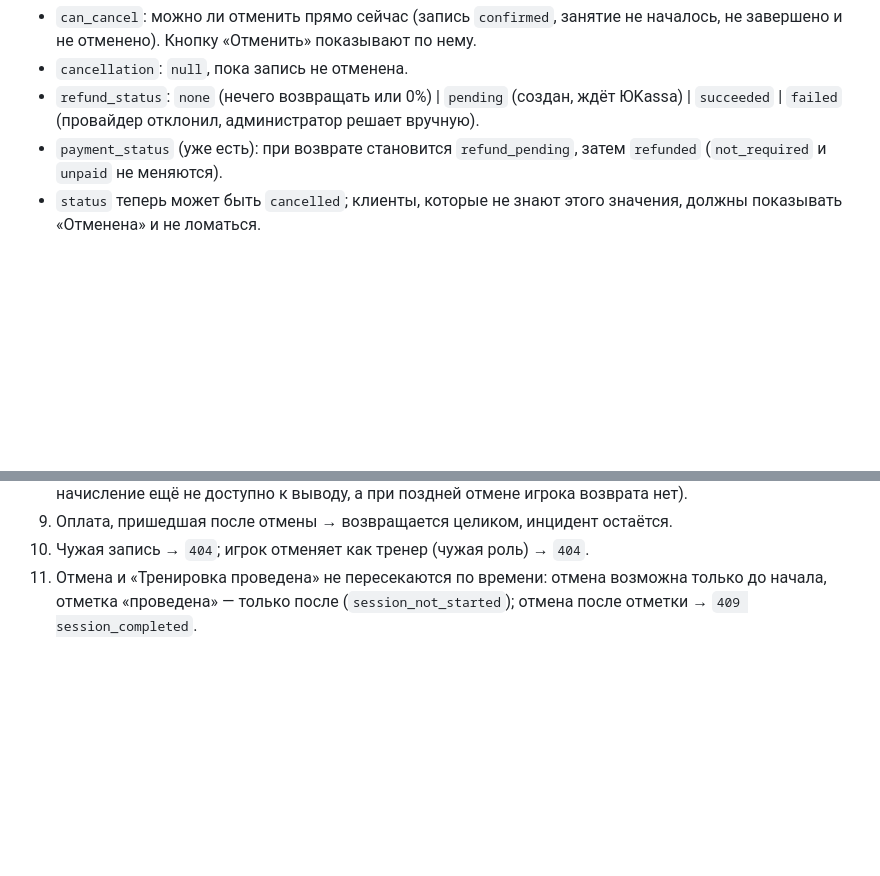
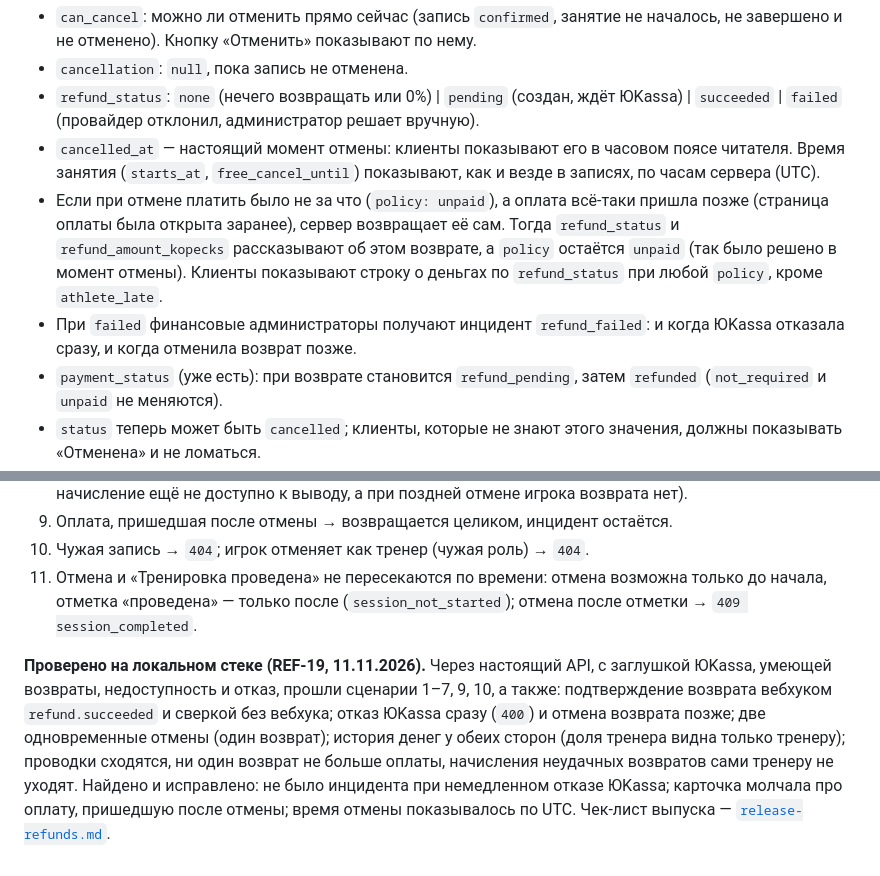
Before and after one commit to lesha2701/SportHelper, a Markdown page: docs/refunds-api.md, 2 parts joined by grey strips. Rendered like a GitHub page; blank space fills up the shorter version.

```diff
--- a/docs/refunds-api.md
+++ b/docs/refunds-api.md
@@ -132,6 +132,12 @@ Android строились параллельно. Маршруты реализ
 - `can_cancel`: можно ли отменить прямо сейчас (запись `confirmed`, занятие не началось, не завершено и не отменено). Кнопку «Отменить» показывают по нему.
 - `cancellation`: `null`, пока запись не отменена.
 - `refund_status`: `none` (нечего возвращать или 0%) | `pending` (создан, ждёт ЮKassa) | `succeeded` | `failed` (провайдер отклонил, администратор решает вручную).
+- `cancelled_at` — настоящий момент отмены: клиенты показывают его в часовом поясе читателя. Время занятия (`starts_at`, `free_cancel_until`)
+  показывают, как и везде в записях, по часам сервера (UTC).
+- Если при отмене платить было не за что (`policy: unpaid`), а оплата всё-таки пришла позже (страница оплаты была открыта заранее),
+  сервер возвращает её сам. Тогда `refund_status` и `refund_amount_kopecks` рассказывают об этом возврате, а `policy` остаётся `unpaid`
+  (так было решено в момент отмены). Клиенты показывают строку о деньгах по `refund_status` при любой `policy`, кроме `athlete_late`.
+- При `failed` финансовые администраторы получают инцидент `refund_failed`: и когда ЮKassa отказала сразу, и когда отменила возврат позже.
 - `payment_status` (уже есть): при возврате становится `refund_pending`, затем `refunded` (`not_required` и `unpaid` не меняются).
 - `status` теперь может быть `cancelled`; клиенты, которые не знают этого значения, должны показывать «Отменена» и не ломаться.
 
@@ -175,3 +181,10 @@ Android строились параллельно. Маршруты реализ
 9. Оплата, пришедшая после отмены → возвращается целиком, инцидент остаётся.
 10. Чужая запись → `404`; игрок отменяет как тренер (чужая роль) → `404`.
 11. Отмена и «Тренировка проведена» не пересекаются по времени: отмена возможна только до начала, отметка «проведена» — только после (`session_not_started`); отмена после отметки → `409 session_completed`.
+
+**Проверено на локальном стеке (REF-19, 11.11.2026).** Через настоящий API, с заглушкой ЮKassa, умеющей возвраты, недоступность и отказ,
+прошли сценарии 1–7, 9, 10, а также: подтверждение возврата вебхуком `refund.succeeded` и сверкой без вебхука; отказ ЮKassa сразу (`400`)
+и отмена возврата позже; две одновременные отмены (один возврат); история денег у обеих сторон (доля тренера видна только тренеру);
+проводки сходятся, ни один возврат не больше оплаты, начисления неудачных возвратов сами тренеру не уходят. Найдено и исправлено:
+не было инцидента при немедленном отказе ЮKassa; карточка молчала про оплату, пришедшую после отмены; время отмены показывалось по UTC.
+Чек-лист выпуска — [`release-refunds.md`](release-refunds.md).
```
Also changed, not shown: docs/refunds.md (+1 -0 lines), docs/release-refunds.md (added, +69 -0 lines).
